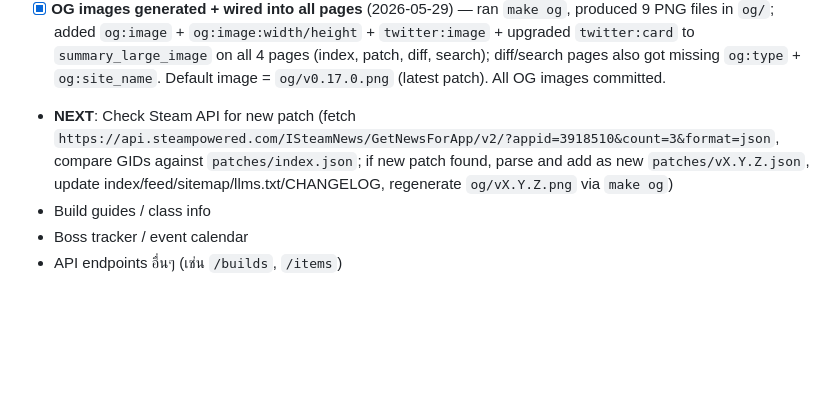
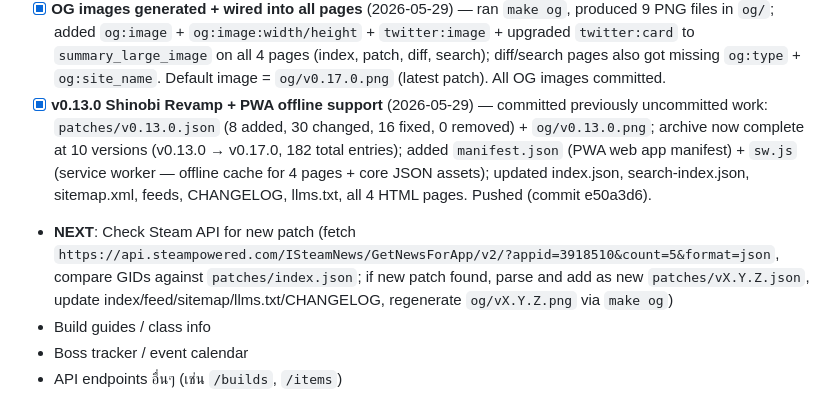
Before and after one commit to Tam4shii/spiritvale-site, a Markdown page: PROJECT.md, the part around the change. Drawn GitHub-style; blank space fills up the shorter version.

Commit message:
project: log v0.13.0 + PWA ship; update next-action (2026-05-29)

```diff
--- a/PROJECT.md
+++ b/PROJECT.md
@@ -60,7 +60,8 @@
 - [x] **full-text search at `/search/`** (2026-05-29) — client-side search page across all 128 patch entries; `scripts/build-search-index.py` generates `search-index.json` (flattened bullets: id/version/type/text/url); sitemap + llms.txt + homepage nav updated; feed.json enriched with `language`, `icon`, per-item `tags[]` + `_steam_gid`; absolute hrefs on all `<link rel="alternate">` tags; 404.html head polished. Committed + pushed (commit fedfaef).
 - [x] **stale-index guard + OG image generator** (2026-05-29) — `build-search-index.py` now outputs `patch_count`; `search/index.html` reads count dynamically; `.github/workflows/validate-index.yml` fails CI if index is stale; `scripts/hooks/pre-commit` auto-regenerates on commit; `Makefile` adds `install-hooks` + `og` targets; `scripts/build-og-images.py` generates 1200×630 PNG per patch using Pillow (purple/dark design, version + title + change-type pills + teaser bullet). Committed + pushed (commit 43ea6ae).
 - [x] **OG images generated + wired into all pages** (2026-05-29) — ran `make og`, produced 9 PNG files in `og/`; added `og:image` + `og:image:width/height` + `twitter:image` + upgraded `twitter:card` to `summary_large_image` on all 4 pages (index, patch, diff, search); diff/search pages also got missing `og:type` + `og:site_name`. Default image = `og/v0.17.0.png` (latest patch). All OG images committed.
-- **NEXT**: Check Steam API for new patch (fetch `https://api.steampowered.com/ISteamNews/GetNewsForApp/v2/?appid=3918510&count=3&format=json`, compare GIDs against `patches/index.json`; if new patch found, parse and add as new `patches/vX.Y.Z.json`, update index/feed/sitemap/llms.txt/CHANGELOG, regenerate `og/vX.Y.Z.png` via `make og`)
+- [x] **v0.13.0 Shinobi Revamp + PWA offline support** (2026-05-29) — committed previously uncommitted work: `patches/v0.13.0.json` (8 added, 30 changed, 16 fixed, 0 removed) + `og/v0.13.0.png`; archive now complete at 10 versions (v0.13.0 → v0.17.0, 182 total entries); added `manifest.json` (PWA web app manifest) + `sw.js` (service worker — offline cache for 4 pages + core JSON assets); updated index.json, search-index.json, sitemap.xml, feeds, CHANGELOG, llms.txt, all 4 HTML pages. Pushed (commit e50a3d6).
+- **NEXT**: Check Steam API for new patch (fetch `https://api.steampowered.com/ISteamNews/GetNewsForApp/v2/?appid=3918510&count=5&format=json`, compare GIDs against `patches/index.json`; if new patch found, parse and add as new `patches/vX.Y.Z.json`, update index/feed/sitemap/llms.txt/CHANGELOG, regenerate `og/vX.Y.Z.png` via `make og`)
 - Build guides / class info
 - Boss tracker / event calendar
 - API endpoints อื่นๆ (เช่น `/builds`, `/items`)
```
